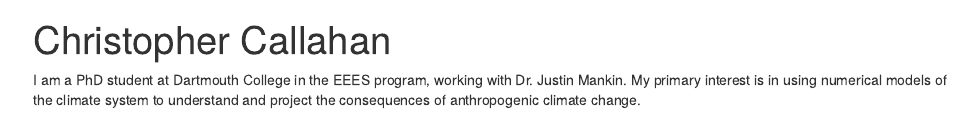
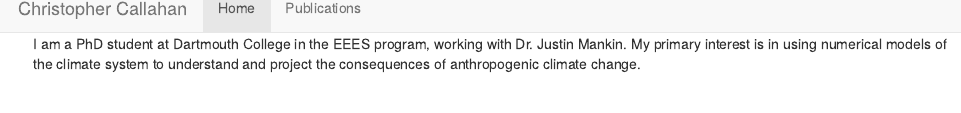
Before and after one commit to ccallahan45/ccallahan45.github.io, an R Markdown document (index.Rmd): the page in a window 1100 px wide, from its top. The pictures show the output file index.html that the author committed with the source, opened offline; library style sheets and scripts come from the installed R packages.

Commit message:
Edited about page

```diff
--- a/index.Rmd
+++ b/index.Rmd
@@ -1,5 +1 @@
----
-title: "Christopher Callahan"
----
-
 I am a PhD student at Dartmouth College in the EEES program, working with Dr. Justin Mankin. My primary interest is in using numerical models of the climate system to understand and project the consequences of anthropogenic climate change.
```
Also changed, not shown: index.html.
